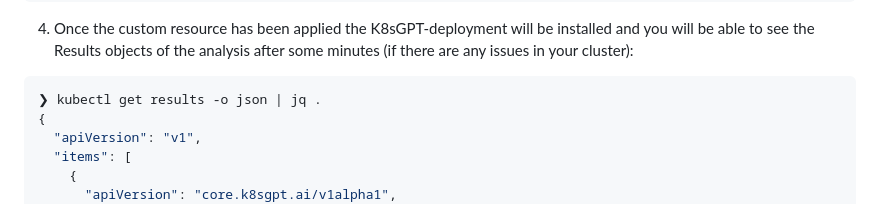
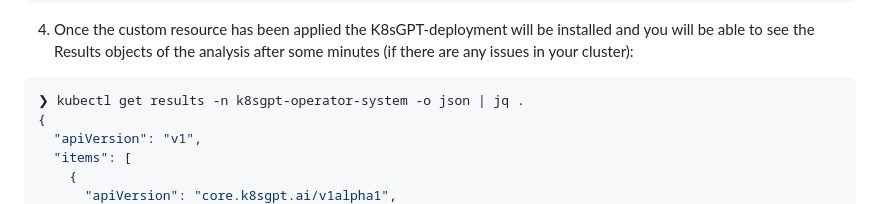
Before and after one commit to k8sgpt-ai/k8sgpt-operator, a Markdown page: README.md, the part around the change. GitHub-like rendering.

Commit message:
chore: fix readme of missing namespace
Signed-off-by: Kay Yan <kay.yan@daocloud.io>

````diff
--- a/README.md
+++ b/README.md
@@ -78,7 +78,7 @@ EOF
    you will be able to see the Results objects of the analysis after some minutes (if there are any issues in your cluster):
 
 ```bash
-❯ kubectl get results -o json | jq .
+❯ kubectl get results -n k8sgpt-operator-system -o json | jq .
 {
   "apiVersion": "v1",
   "items": [
````
